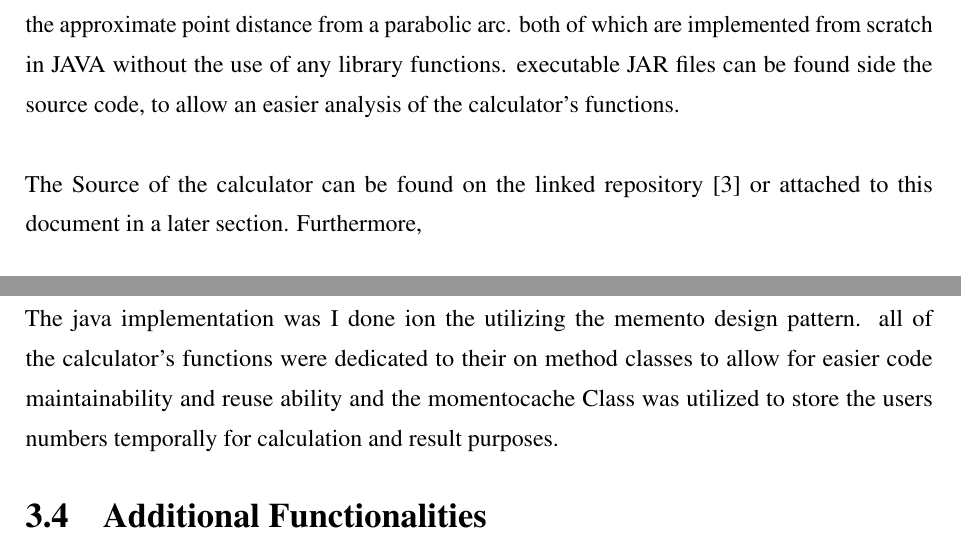
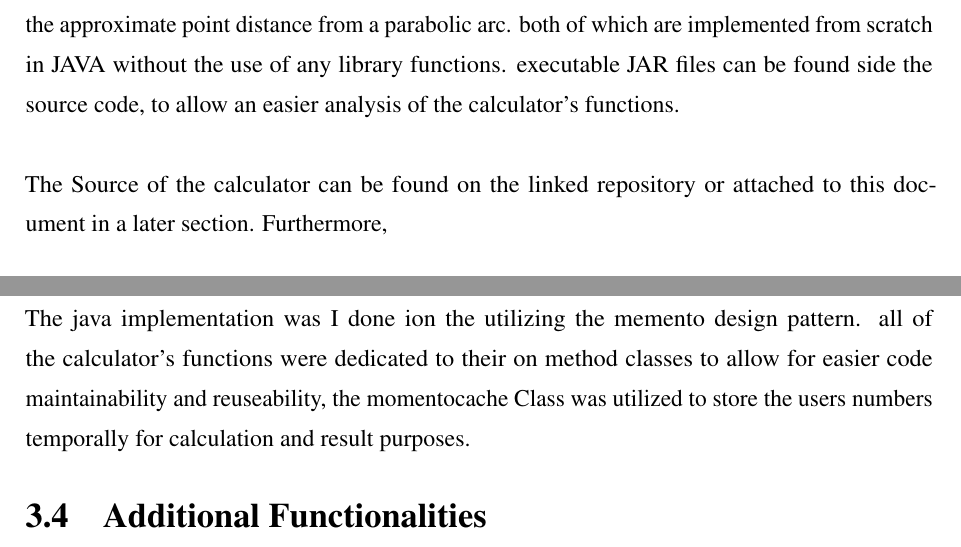
Before and after one commit to Ferosnow95/SOEN6481, a LaTeX document (Main(D2).tex): two parts of pages 8 and 9 of 10, joined at a grey line, cut so that both start at the same text. Compiled offline with pdfLaTeX.

Commit message:
Update Main(D2).tex

```diff
--- a/Main(D2).tex
+++ b/Main(D2).tex
@@ -359,7 +359,7 @@ US\#6&&\checkmark&&\\
 
 The  Universal Parabolic (\textbf{UPC calculator}) calculator is implemented in the form of an conditional based calculator, where the user can perform calculations based on their selection of parameters/operands. The calculator also utilizes the Universal parabolic constant to calculate the approximate point distance from a parabolic arc. both of which are implemented from scratch in JAVA without the use of any library functions. executable JAR files can be found side the source code, to allow an easier analysis of the calculator's functions.
 \hfill\break\\
-\noindent The Source of the calculator can be found on the linked repository [3] or attached to this document in a later section. Furthermore,
+\noindent The Source of the calculator can be found on the linked repository or attached to this document in a later section. Furthermore,
 
 \section{User Stories Implemented}
 
@@ -377,7 +377,7 @@ The user stories acceptance tests were conducted in code using a sandbox impleme
 
 \section{Code Structure}
 
-The java implementation was I done ion the utilizing the memento design pattern. all of the calculator's functions were dedicated to their on method classes to allow for easier code maintainability and reuse ability and the momentocache Class was utilized to store the users numbers temporally for calculation and result purposes.
+The java implementation was I done ion the utilizing the memento design pattern. all of the calculator's functions were dedicated to their on method classes to allow for easier code maintainability and reuseability, the momentocache Class was utilized to store the users numbers temporally for calculation and result purposes.
 
 
 \section{Additional Functionalities}
```
